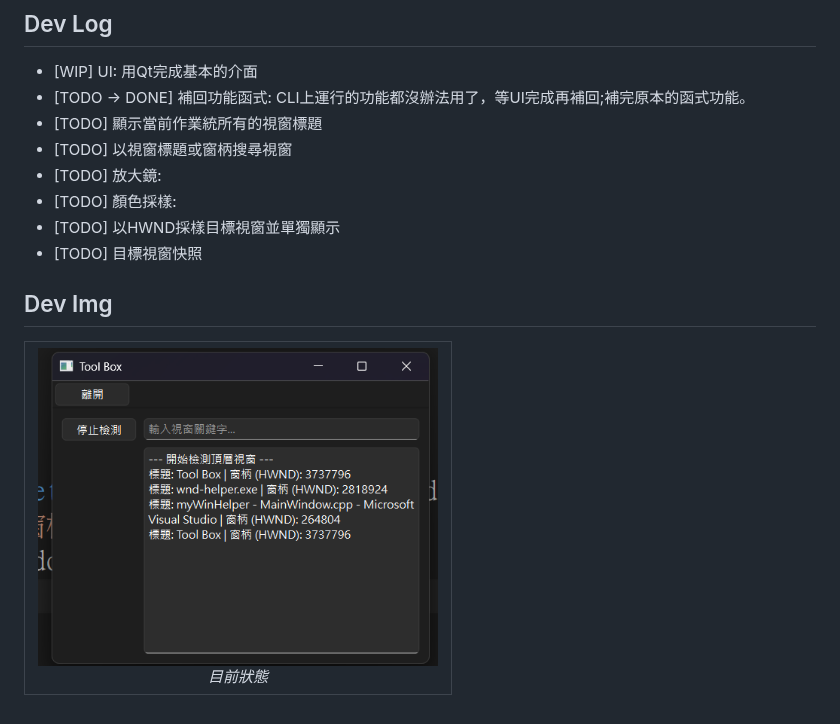
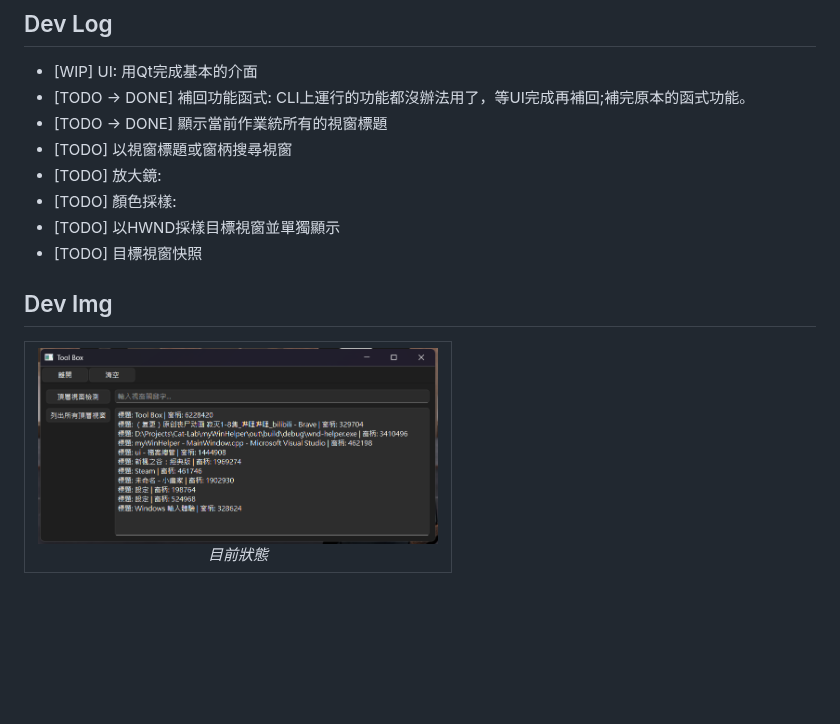
Before and after one commit to alen20000/dev-wnd-helper, a Markdown page: README.md, the part around the change. GitHub-like rendering; pictures changed too: assets/dev_img_log.png; blank space fills up the shorter version.

Commit message:
docs:update readme

```diff
--- a/README.md
+++ b/README.md
@@ -1,7 +1,7 @@
 ## Dev Log
 * [WIP] UI: 用Qt完成基本的介面
 * [TODO -> DONE] 補回功能函式: CLI上運行的功能都沒辦法用了，等UI完成再補回;補完原本的函式功能。
-* [TODO] 顯示當前作業統所有的視窗標題
+* [TODO -> DONE] 顯示當前作業統所有的視窗標題
 * [TODO] 以視窗標題或窗柄搜尋視窗
 * [TODO] 放大鏡:
 * [TODO] 顏色採樣:
```
